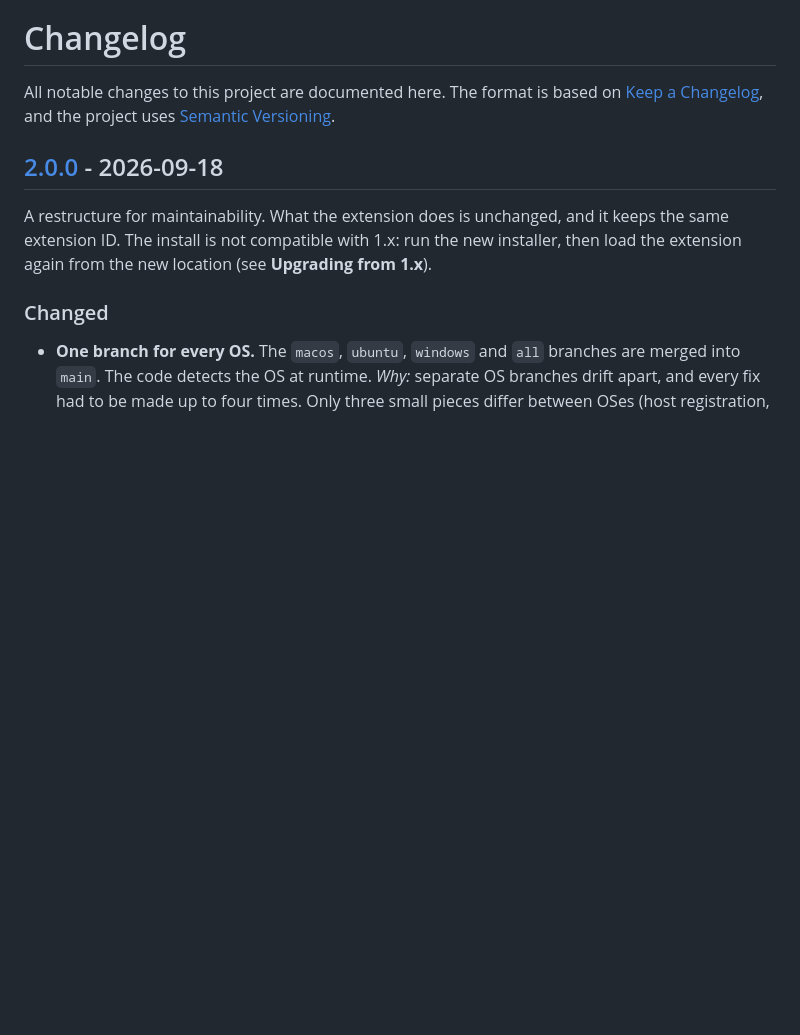
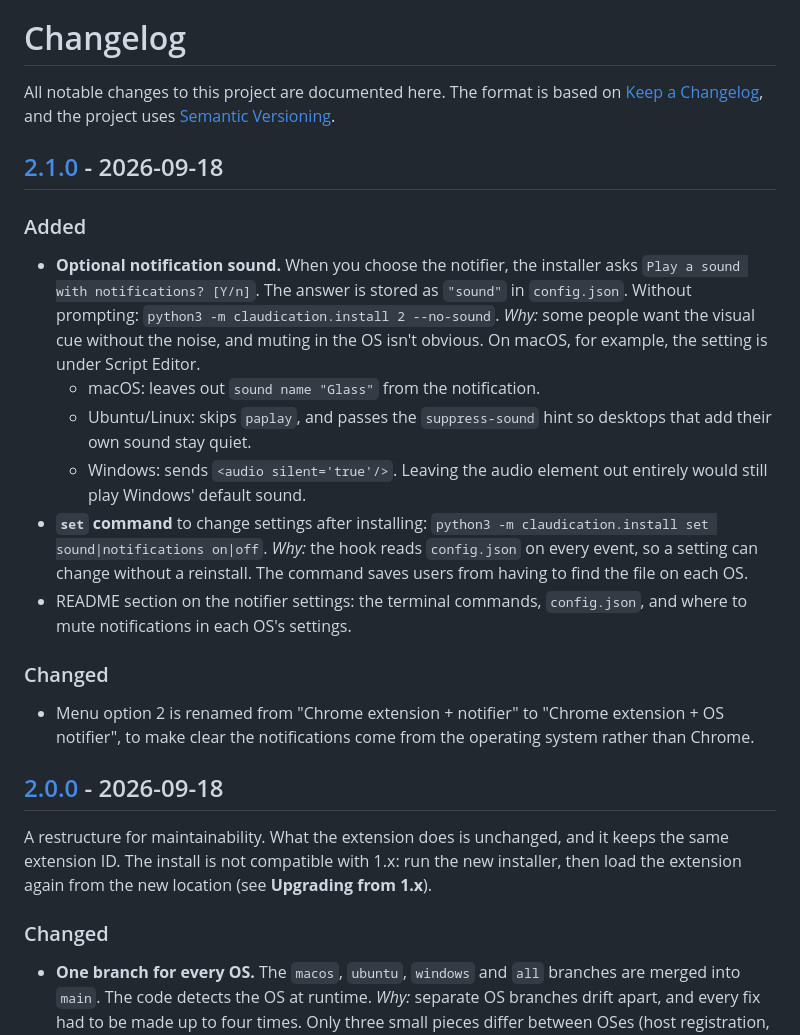
Before and after one commit to Tpojka/claudication, a Markdown page: CHANGELOG.md, the part around one of its changes. Drawn GitHub-style; blank space fills up the shorter version.

```diff
--- a/CHANGELOG.md
+++ b/CHANGELOG.md
@@ -2,6 +2,23 @@
 
 All notable changes to this project are documented here.
 The format is based on [Keep a Changelog](https://keepachangelog.com/en/1.1.0/), and the project uses [Semantic Versioning](https://semver.org/).
+
+## [2.1.0] - 2026-09-18
+
+### Added
+
+- **Optional notification sound.** When you choose the notifier, the installer asks `Play a sound with notifications? [Y/n]`. The answer is stored as `"sound"` in `config.json`. Without prompting: `python3 -m claudication.install 2 --no-sound`.
+  *Why:* some people want the visual cue without the noise, and muting in the OS isn't obvious. On macOS, for example, the setting is under Script Editor.
+  - macOS: leaves out `sound name "Glass"` from the notification.
+  - Ubuntu/Linux: skips `paplay`, and passes the `suppress-sound` hint so desktops that add their own sound stay quiet.
+  - Windows: sends `<audio silent='true'/>`. Leaving the audio element out entirely would still play Windows' default sound.
+- **`set` command** to change settings after installing: `python3 -m claudication.install set sound|notifications on|off`.
+  *Why:* the hook reads `config.json` on every event, so a setting can change without a reinstall. The command saves users from having to find the file on each OS.
+- README section on the notifier settings: the terminal commands, `config.json`, and where to mute notifications in each OS's settings.
+
+### Changed
+
+- Menu option 2 is renamed from "Chrome extension + notifier" to "Chrome extension + OS notifier", to make clear the notifications come from the operating system rather than Chrome.
 
 ## [2.0.0] - 2026-09-18
 
```
Also changed, not shown: other parts of CHANGELOG.md (+1 -0 lines), README.md (+38 -7 lines).
